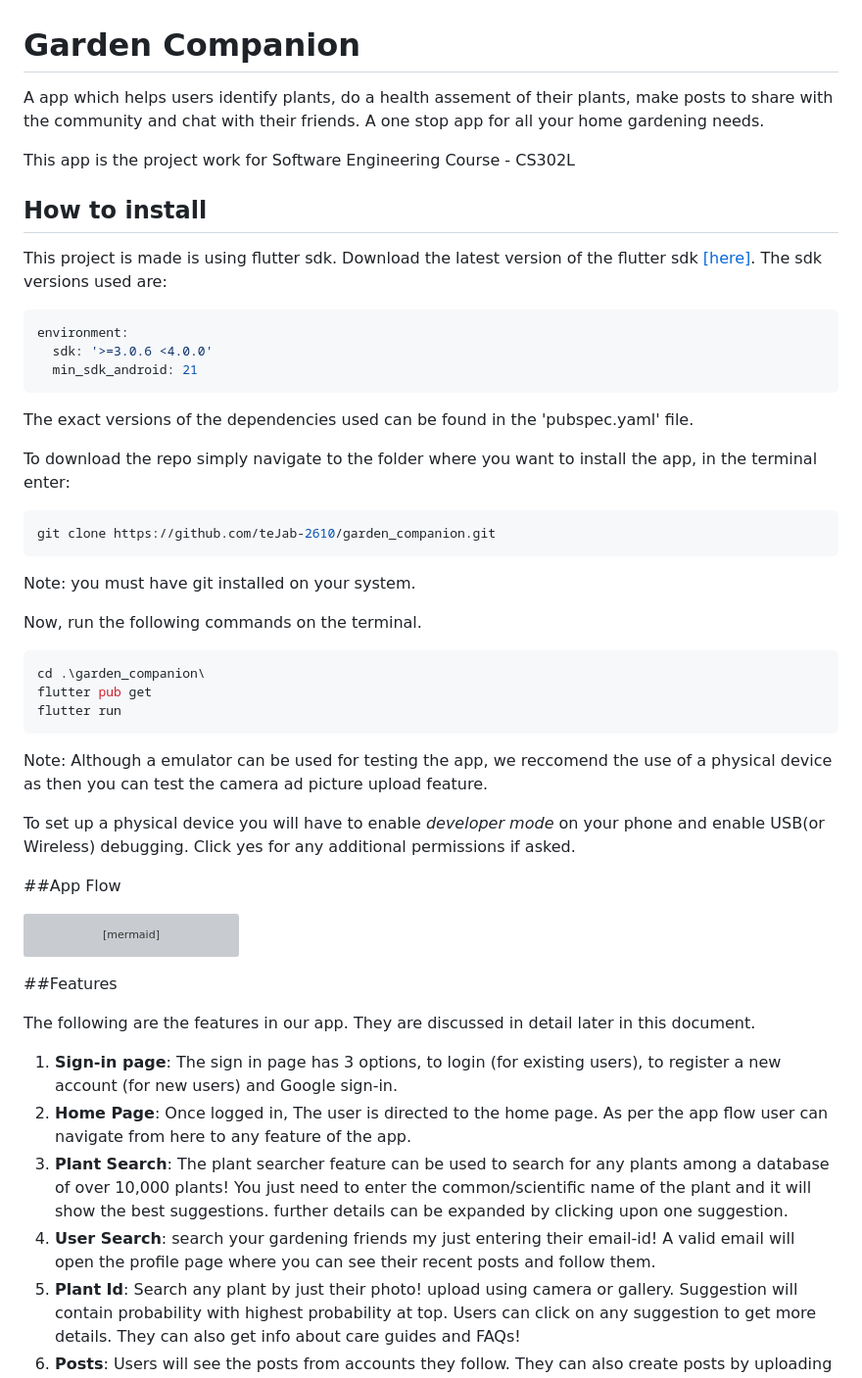
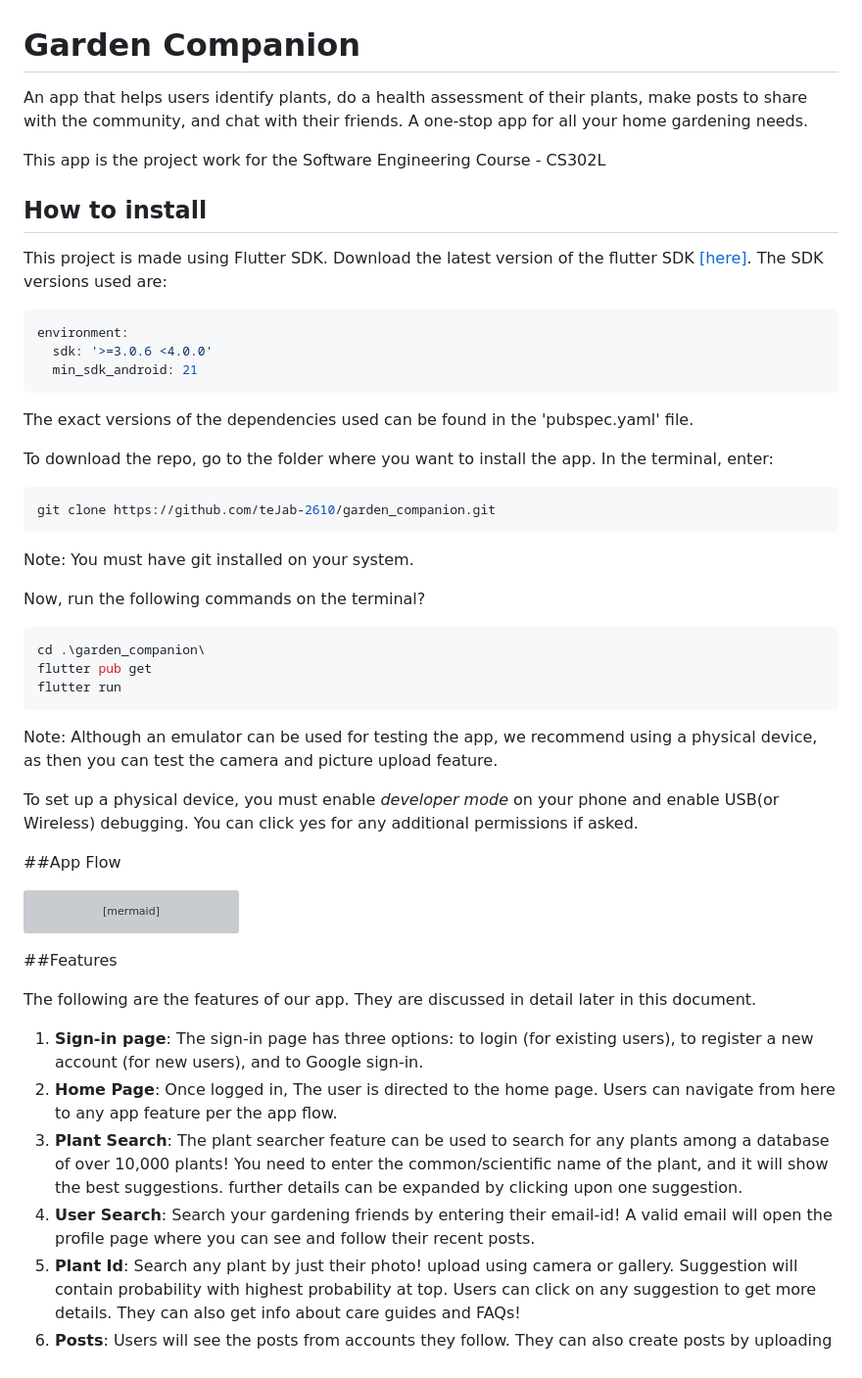
Before and after one commit to teJab-2610/garden_companion, a Markdown page: README.md, the part around the change printed below. Shown: that part at 98% size. Drawn GitHub-style; grey boxes are pictures that could not be loaded.

````diff
--- a/README.md
+++ b/README.md
@@ -2,13 +1,13 @@
 # Garden Companion
 
-A app which helps users identify plants, do a health assement of their plants, make posts to share with the community and chat with their friends. A one stop app for all your home gardening needs.
+An app that helps users identify plants, do a health assessment of their plants, make posts to share with the community, and chat with their friends. A one-stop app for all your home gardening needs.
 
-This app is the project work for Software Engineering Course - CS302L
+This app is the project work for the Software Engineering Course - CS302L
 
 ## How to install
 
-This project is made is using flutter sdk. Download the latest version of the flutter sdk [[here]](https://docs.flutter.dev/get-started/install).
-The sdk versions used are:
+This project is made using Flutter SDK. Download the latest version of the flutter SDK [[here]](https://docs.flutter.dev/get-started/install).
+The SDK versions used are:
 ~~~yaml
 environment:
   sdk: '>=3.0.6 <4.0.0'
@@ -17,23 +16,23 @@ environment:
 
 The exact versions of the dependencies used can be found in the 'pubspec.yaml' file.
 
-To download the repo simply navigate to the folder where you want to install the app, in the terminal enter:
+To download the repo, go to the folder where you want to install the app. In the terminal, enter:
 
 ~~~bash
 git clone https://github.com/teJab-2610/garden_companion.git
 ~~~
 
-Note: you must have git installed on your system.
+Note: You must have git installed on your system.
 
-Now, run the following commands on the terminal.
+Now, run the following commands on the terminal?
 ~~~bash
 cd .\garden_companion\
 flutter pub get
 flutter run
 ~~~
-Note: Although a emulator can be used for testing the app, we reccomend the use of a physical device as then you can test the camera ad picture upload feature.
+Note: Although an emulator can be used for testing the app, we recommend using a physical device, as then you can test the camera and picture upload feature.
 
-To set up a physical device you will have to enable _developer_ _mode_ on your phone and enable USB(or Wireless) debugging. Click yes for any additional permissions if asked.
+To set up a physical device, you must enable _developer_ _mode_ on your phone and enable USB(or Wireless) debugging. You can click yes for any additional permissions if asked.
 
 ##App Flow
 ```mermaid
@@ -60,12 +59,12 @@ graph TD;
 
 ##Features
 
-The following are the features in our app. They are discussed in detail later in this document.
+The following are the features of our app. They are discussed in detail later in this document.
 
-1. **Sign-in page**: The sign in page has 3 options, to login (for existing users), to register a new account (for new users) and Google sign-in.
-2. **Home Page**: Once logged in, The user is directed to the home page. As per the app flow user can navigate from here to any feature of the app.
-3. **Plant Search**: The plant searcher feature can be used to search for any plants among a database of over 10,000 plants! You just need to enter the common/scientific name of the plant and it will show the best suggestions. further details can be expanded by clicking upon one suggestion.
-4. **User Search**: search your gardening friends my just entering their email-id! A valid email will open the profile page where you can see their recent posts and follow them.
+1. **Sign-in page**: The sign-in page has three options: to login (for existing users), to register a new account (for new users), and to Google sign-in.
+2. **Home Page**: Once logged in, The user is directed to the home page. Users can navigate from here to any app feature per the app flow.
+3. **Plant Search**: The plant searcher feature can be used to search for any plants among a database of over 10,000 plants! You need to enter the common/scientific name of the plant, and it will show the best suggestions. further details can be expanded by clicking upon one suggestion.
+4. **User Search**: Search your gardening friends by entering their email-id! A valid email will open the profile page where you can see and follow their recent posts.
 5. **Plant Id**: Search any plant by just their photo! upload using camera or gallery. Suggestion will contain probability with highest probability at top. Users can click on any suggestion to get more details. They can also get info about care guides and FAQs!
 6. **Posts**: Users will see the posts from accounts they follow. They can also create posts by uploading images or just plain text!
 7. **Offerings**: Users can put up their produce for exchange on the offerings page, here other users can view and finalize deals.
````
Also changed, not shown: other parts of README.md (+0 -1 lines).
